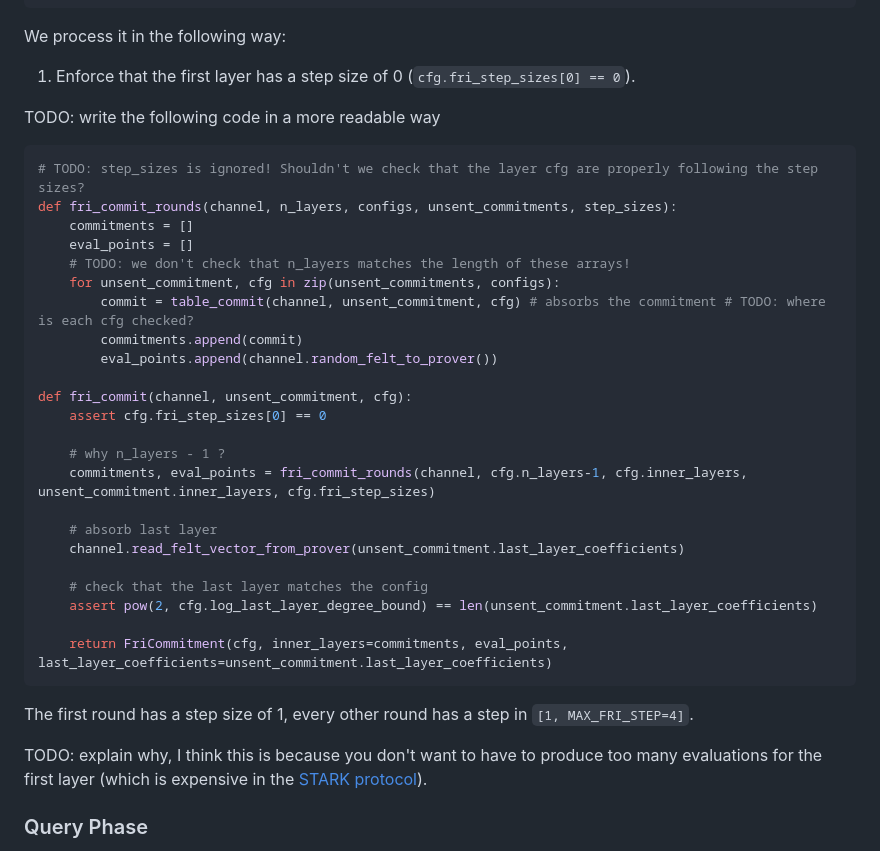
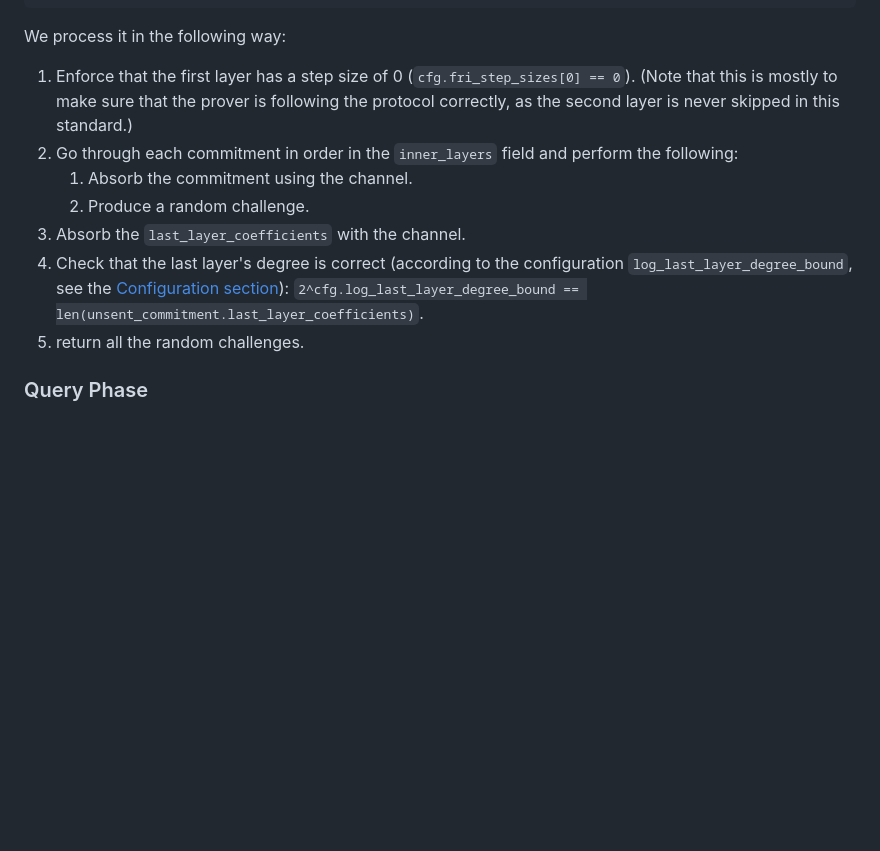
Before and after one commit to zksecurity/RFCs, a Markdown page: source/starknet/fri.md, the part around the change printed below. Drawn GitHub-style; blank space fills up the shorter version.

Commit message:
FRI: write up some more parts

````diff
--- a/source/starknet/fri.md
+++ b/source/starknet/fri.md
@@ -539,39 +567,13 @@ struct FriUnsentCommitment {
 
 We process it in the following way:
 
-1. Enforce that the first layer has a step size of 0 (`cfg.fri_step_sizes[0] == 0`).
-
-TODO: write the following code in a more readable way
-
-```py
-# TODO: step_sizes is ignored! Shouldn't we check that the layer cfg are properly following the step sizes?
-def fri_commit_rounds(channel, n_layers, configs, unsent_commitments, step_sizes):
-    commitments = []
-    eval_points = []
-    # TODO: we don't check that n_layers matches the length of these arrays!
-    for unsent_commitment, cfg in zip(unsent_commitments, configs):
-        commit = table_commit(channel, unsent_commitment, cfg) # absorbs the commitment # TODO: where is each cfg checked?
-        commitments.append(commit)
-        eval_points.append(channel.random_felt_to_prover())
-
-def fri_commit(channel, unsent_commitment, cfg):
-    assert cfg.fri_step_sizes[0] == 0
-
-    # why n_layers - 1 ?
-    commitments, eval_points = fri_commit_rounds(channel, cfg.n_layers-1, cfg.inner_layers, unsent_commitment.inner_layers, cfg.fri_step_sizes)
-
-    # absorb last layer
-    channel.read_felt_vector_from_prover(unsent_commitment.last_layer_coefficients)
-
-    # check that the last layer matches the config
-    assert pow(2, cfg.log_last_layer_degree_bound) == len(unsent_commitment.last_layer_coefficients)
-
-    return FriCommitment(cfg, inner_layers=commitments, eval_points, last_layer_coefficients=unsent_commitment.last_layer_coefficients)
-```
-
-The first round has a step size of 1, every other round has a step in `[1, MAX_FRI_STEP=4]`.
-
-TODO: explain why, I think this is because you don't want to have to produce too many evaluations for the first layer (which is  expensive in the [STARK protocol](stark.html)).
+1. Enforce that the first layer has a step size of 0 (`cfg.fri_step_sizes[0] == 0`). (Note that this is mostly to make sure that the prover is following the protocol correctly, as the second layer is never skipped in this standard.)
+1. Go through each commitment in order in the `inner_layers` field and perform the following:
+   1. Absorb the commitment using the channel.
+   1. Produce a random challenge.
+1. Absorb the `last_layer_coefficients` with the channel.
+1. Check that the last layer's degree is correct (according to the configuration `log_last_layer_degree_bound`, see the [Configuration section](#configuration)): `2^cfg.log_last_layer_degree_bound == len(unsent_commitment.last_layer_coefficients)`.
+1. return all the random challenges.
 
 ### Query Phase
 
````
Also changed, not shown: other parts of source/starknet/fri.md (+29 -1 lines).
